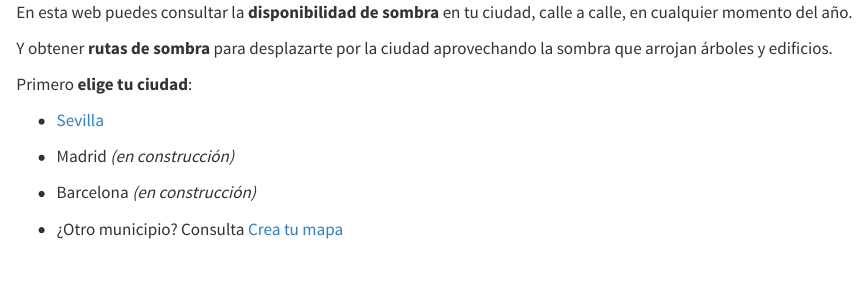
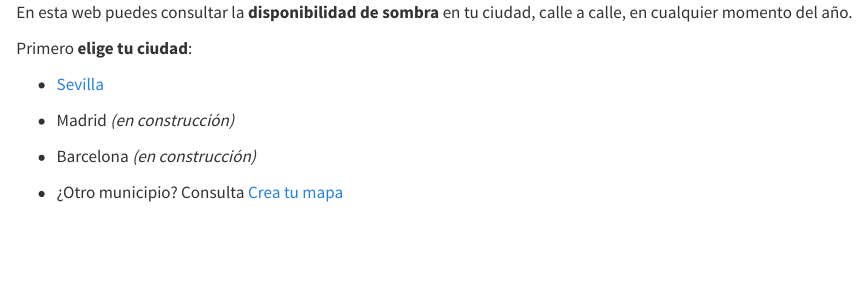
Before and after one commit to mapasdesombra/mapasdesombra.org, a Quarto document (index.qmd): the page in a window 1100 px wide, from its top. Rendered offline with R 4.5, knitr and Pandoc in place of Quarto, with nearby package versions.

Commit message:
aporta version

```diff
--- a/Sevilla.qmd
+++ b/Sevilla.qmd
@@ -7,6 +7,6 @@
 
 [![Mapas de sombra](img/sombras.png)](shinymapa.qmd)
 
-[![Rutas de sombra](img/sombras.png)](shaderoute.qmd)
+<!-- [![Rutas de sombra](img/sombras.png)](shaderoute.qmd) -->
 
 :::
--- a/_quarto.yml
+++ b/_quarto.yml
@@ -9,7 +9,7 @@
     left:
       - href: index.qmd
         text: Inicio
-      - href: Sevilla.qmd
+      - href: shinymapa.qmd
         text: Sevilla
       - href: crea-tu-mapa.qmd
         text: Crea tu mapa
@@ -23,4 +23,4 @@
     theme: darkly
     css: styles.css
     toc: true
-    fontsize: 1.1em
+    fontsize: 1.3em
--- a/index.qmd
+++ b/index.qmd
@@ -4,11 +4,11 @@
 
 En esta web puedes consultar la **disponibilidad de sombra** en tu ciudad, calle a calle, en cualquier momento del año.
 
-Y obtener **rutas de sombra** para desplazarte por la ciudad aprovechando la sombra que arrojan árboles y edificios.
+<!-- Y obtener **rutas de sombra** para desplazarte por la ciudad aprovechando la sombra que arrojan árboles y edificios. -->
 
 Primero **elige tu ciudad**:
 
-- [Sevilla](Sevilla.qmd)
+- [Sevilla](shinymapa.qmd)
 
 - Madrid *(en construcción)*
 
```
Also changed, not shown: docs/search.json, 6 other files.
